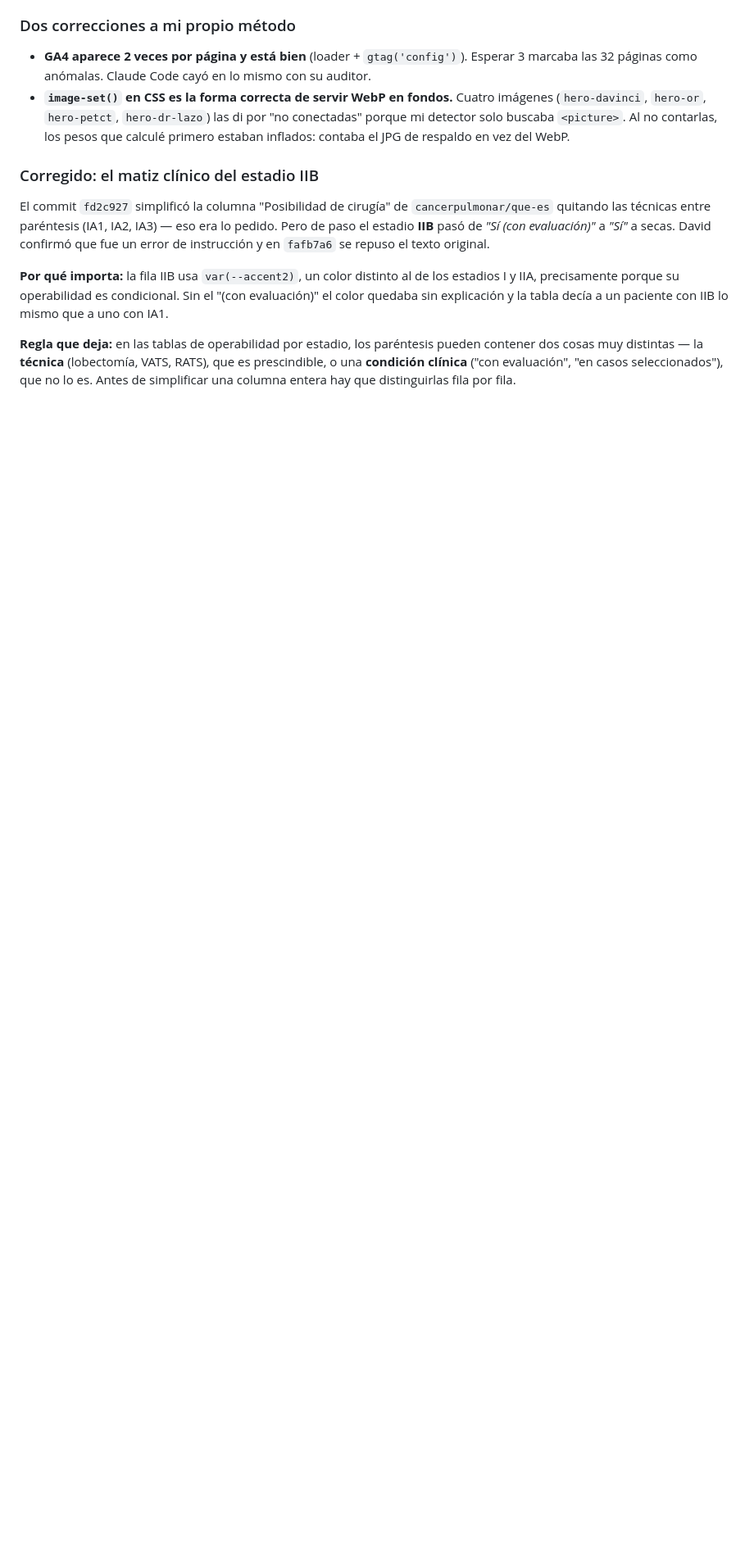
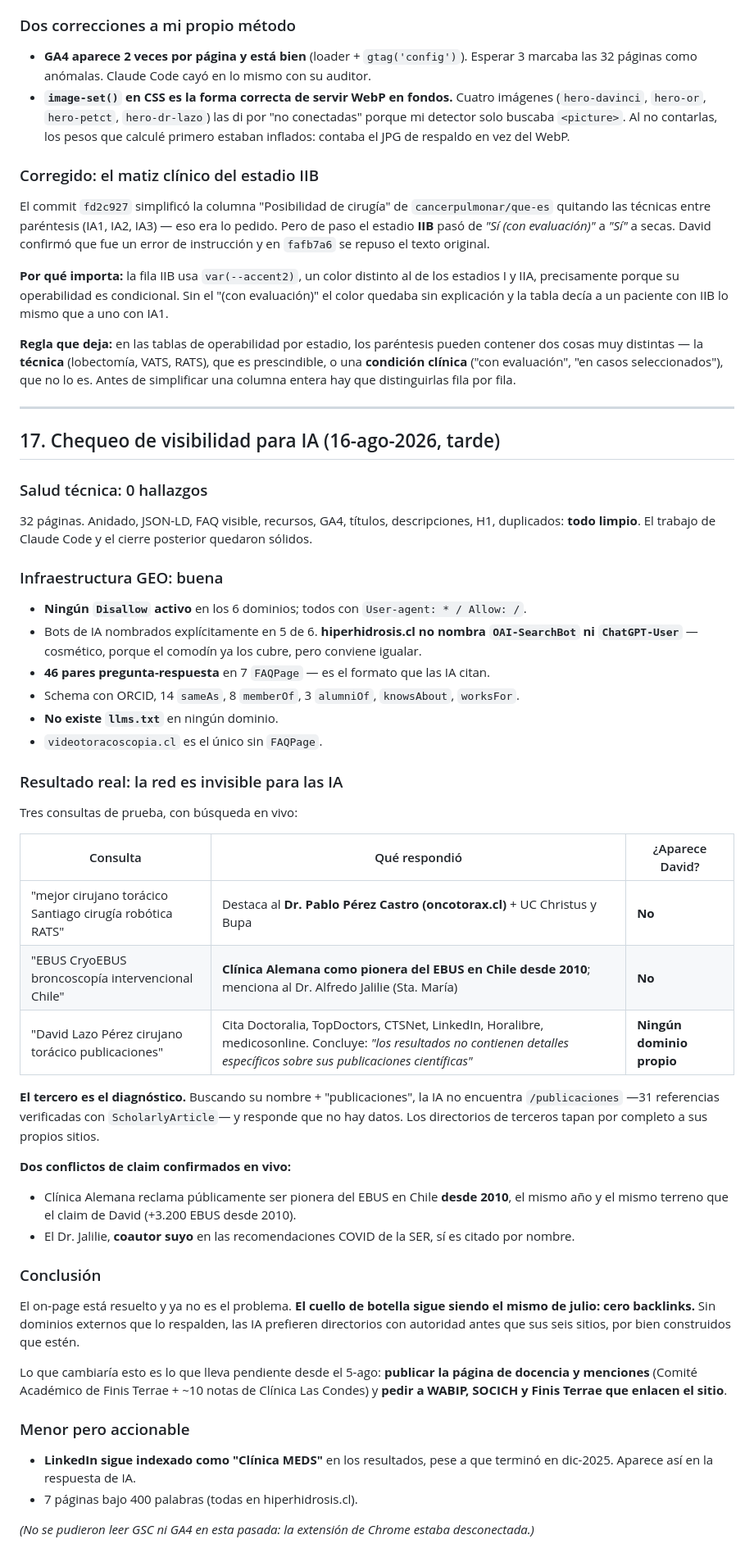
Before and after one commit to dlazotorax/lazoweb, a Markdown page: ESTADO.md, the part around one of its changes. Shown at 82% size. Rendered like a GitHub page; blank space fills up the shorter version.

Commit message:
ESTADO.md: seccion 17 con el chequeo de visibilidad para IA

```diff
--- a/ESTADO.md
+++ b/ESTADO.md
@@ -638,3 +638,54 @@ quedaba sin explicación y la tabla decía a un paciente con IIB lo mismo que a
 dos cosas muy distintas — la **técnica** (lobectomía, VATS, RATS), que es prescindible, o una
 **condición clínica** ("con evaluación", "en casos seleccionados"), que no lo es. Antes de
 simplificar una columna entera hay que distinguirlas fila por fila.
+
+---
+
+## 17. Chequeo de visibilidad para IA (16-ago-2026, tarde)
+
+### Salud técnica: 0 hallazgos
+32 páginas. Anidado, JSON-LD, FAQ visible, recursos, GA4, títulos, descripciones, H1,
+duplicados: **todo limpio**. El trabajo de Claude Code y el cierre posterior quedaron sólidos.
+
+### Infraestructura GEO: buena
+- **Ningún `Disallow` activo** en los 6 dominios; todos con `User-agent: * / Allow: /`.
+- Bots de IA nombrados explícitamente en 5 de 6. **hiperhidrosis.cl no nombra `OAI-SearchBot`
+  ni `ChatGPT-User`** — cosmético, porque el comodín ya los cubre, pero conviene igualar.
+- **46 pares pregunta-respuesta** en 7 `FAQPage` — es el formato que las IA citan.
+- Schema con ORCID, 14 `sameAs`, 8 `memberOf`, 3 `alumniOf`, `knowsAbout`, `worksFor`.
+- **No existe `llms.txt`** en ningún dominio.
+- `videotoracoscopia.cl` es el único sin `FAQPage`.
+
+### Resultado real: la red es invisible para las IA
+Tres consultas de prueba, con búsqueda en vivo:
+
+| Consulta | Qué respondió | ¿Aparece David? |
+|---|---|---|
+| "mejor cirujano torácico Santiago cirugía robótica RATS" | Destaca al **Dr. Pablo Pérez Castro (oncotorax.cl)** + UC Christus y Bupa | **No** |
+| "EBUS CryoEBUS broncoscopía intervencional Chile" | **Clínica Alemana como pionera del EBUS en Chile desde 2010**; menciona al Dr. Alfredo Jalilie (Sta. María) | **No** |
+| "David Lazo Pérez cirujano torácico publicaciones" | Cita Doctoralia, TopDoctors, CTSNet, LinkedIn, Horalibre, medicosonline. Concluye: *"los resultados no contienen detalles específicos sobre sus publicaciones científicas"* | **Ningún dominio propio** |
+
+**El tercero es el diagnóstico.** Buscando su nombre + "publicaciones", la IA no encuentra
+`/publicaciones` —31 referencias verificadas con `ScholarlyArticle`— y responde que no hay datos.
+Los directorios de terceros tapan por completo a sus propios sitios.
+
+**Dos conflictos de claim confirmados en vivo:**
+- Clínica Alemana reclama públicamente ser pionera del EBUS en Chile **desde 2010**, el mismo
+  año y el mismo terreno que el claim de David (+3.200 EBUS desde 2010).
+- El Dr. Jalilie, **coautor suyo** en las recomendaciones COVID de la SER, sí es citado por nombre.
+
+### Conclusión
+El on-page está resuelto y ya no es el problema. **El cuello de botella sigue siendo el mismo
+de julio: cero backlinks.** Sin dominios externos que lo respalden, las IA prefieren directorios
+con autoridad antes que sus seis sitios, por bien construidos que estén.
+
+Lo que cambiaría esto es lo que lleva pendiente desde el 5-ago: **publicar la página de docencia
+y menciones** (Comité Académico de Finis Terrae + ~10 notas de Clínica Las Condes) y **pedir a
+WABIP, SOCICH y Finis Terrae que enlacen el sitio**.
+
+### Menor pero accionable
+- **LinkedIn sigue indexado como "Clínica MEDS"** en los resultados, pese a que terminó en
+  dic-2025. Aparece así en la respuesta de IA.
+- 7 páginas bajo 400 palabras (todas en hiperhidrosis.cl).
+
+*(No se pudieron leer GSC ni GA4 en esta pasada: la extensión de Chrome estaba desconectada.)*
```
Also changed, not shown: other parts of ESTADO.md (+1 -1 lines).
